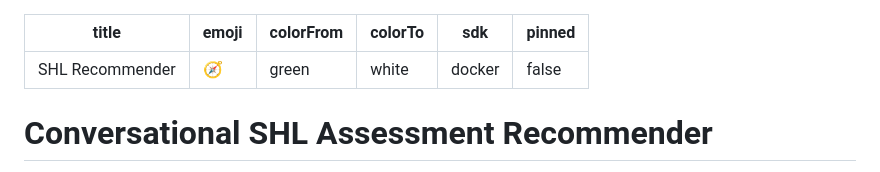
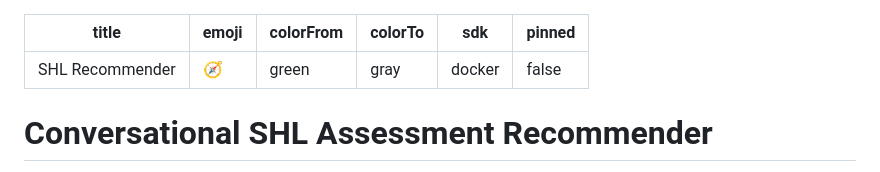
Before and after one commit to vinaykr8807/SHL, a Markdown page: README.md, the part around the change. Rendered like a GitHub page.

Commit message:
Fix Hugging Face metadata colors

```diff
--- a/README.md
+++ b/README.md
@@ -2,7 +2,7 @@
 title: SHL Recommender
 emoji: 🧭
 colorFrom: green
-colorTo: white
+colorTo: gray
 sdk: docker
 pinned: false
 ---
```
